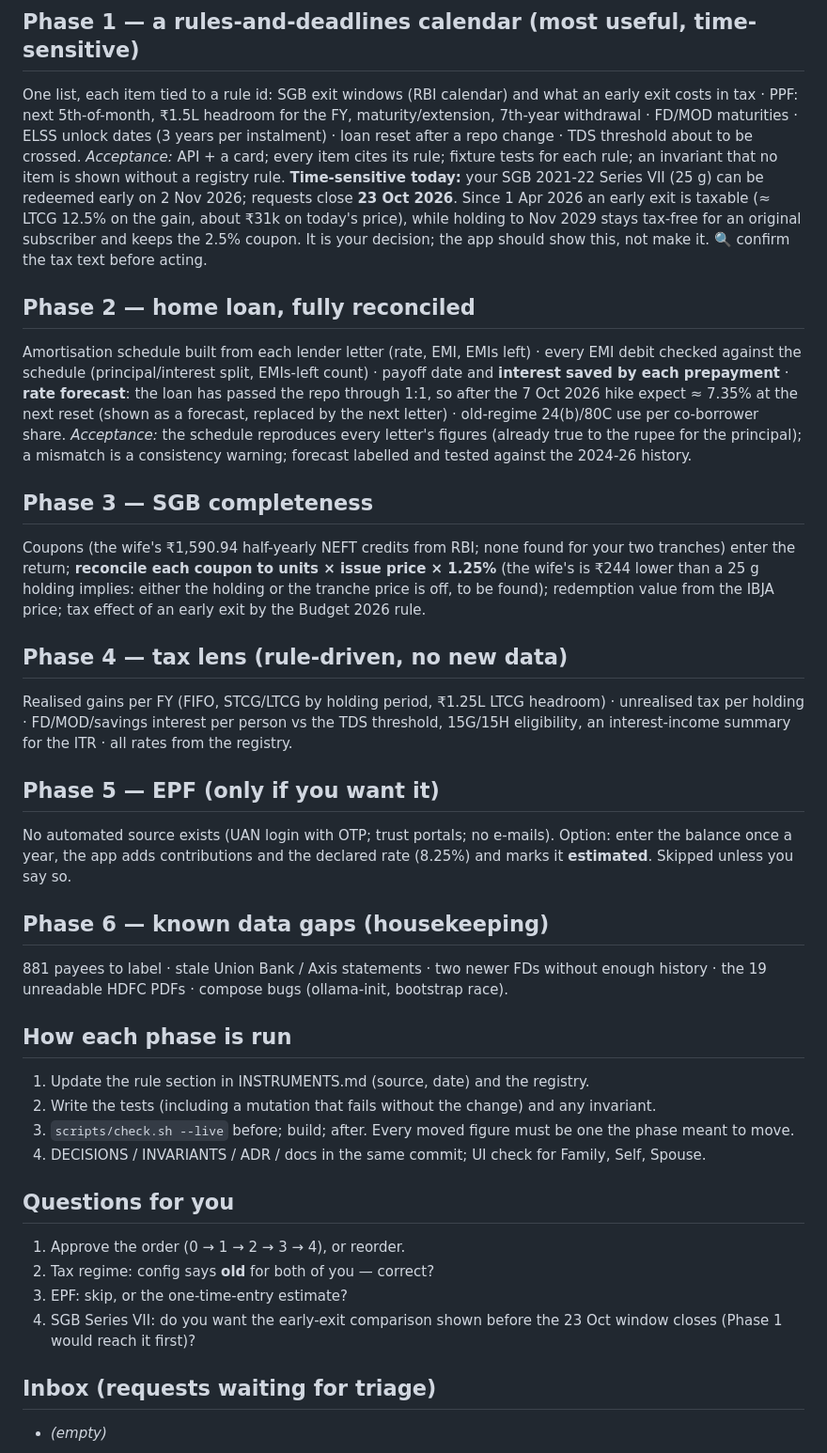
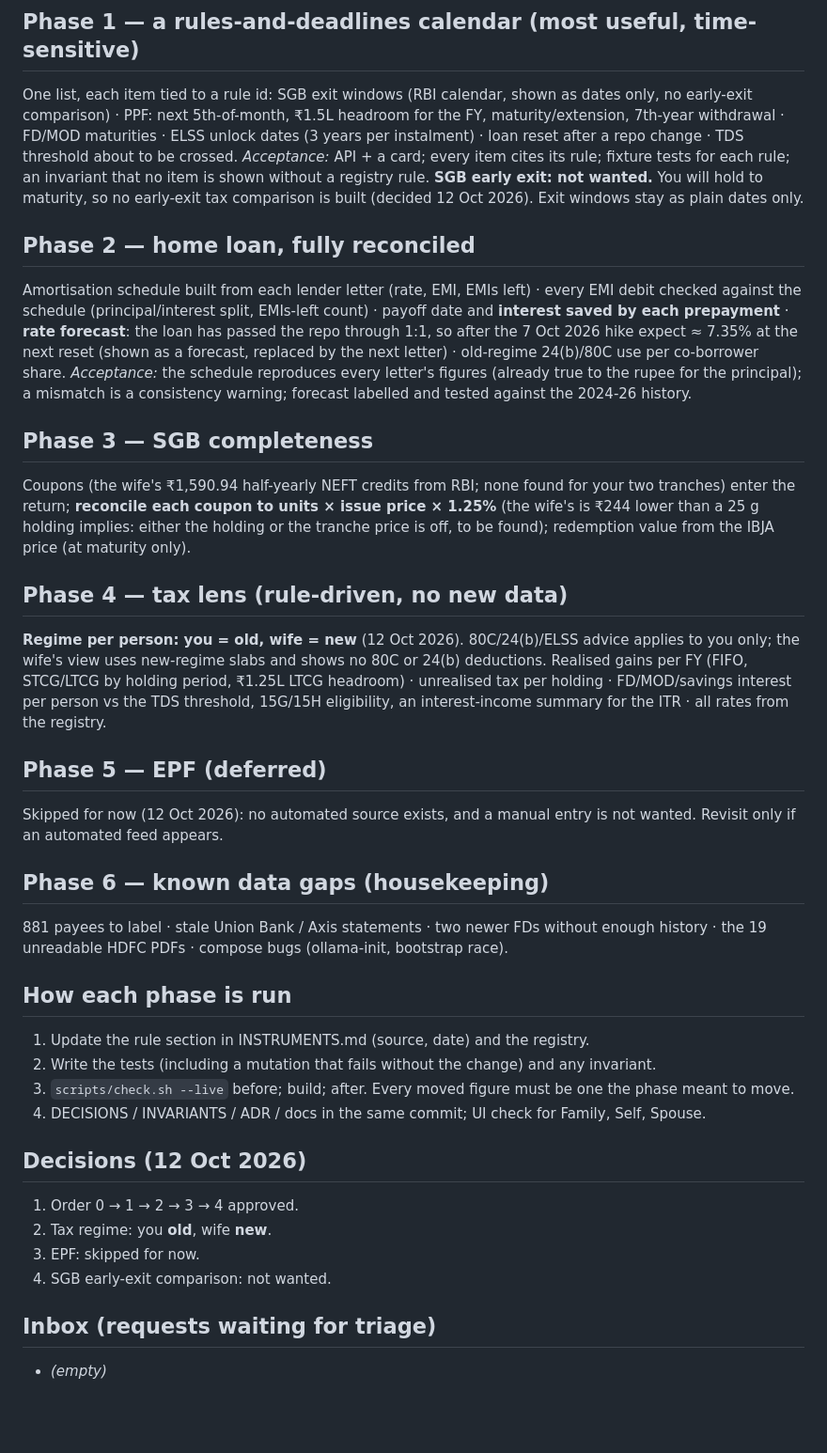
Before and after one commit to swetank09gupta/kutumbh, a Markdown page: docs/ROADMAP.md, the part around the change. Shown at 94% size. Rendered like a GitHub page; blank space fills up the shorter version.

Commit message:
Roadmap: record decisions (order approved, regimes, EPF deferred, no SGB early-exit view)

```diff
--- a/docs/ROADMAP.md
+++ b/docs/ROADMAP.md
@@ -9,22 +9,22 @@ Live feeds stay where one exists (NSI PPF table, AMFI/mfapi, World Bank); the re
 *Acceptance:* a test per rule (source and dates present, effective ranges do not overlap, lookup by date returns the right value); the existing PPF/TDS/CPI code reads the registry; `check.sh --live` shows no figure moved.
 
 ## Phase 1 — a rules-and-deadlines calendar (most useful, time-sensitive)
-One list, each item tied to a rule id: SGB exit windows (RBI calendar) and what an early exit costs in tax · PPF: next 5th-of-month, ₹1.5L headroom for the FY, maturity/extension, 7th-year withdrawal · FD/MOD maturities · ELSS unlock dates (3 years per instalment) · loan reset after a repo change · TDS threshold about to be crossed.
+One list, each item tied to a rule id: SGB exit windows (RBI calendar, shown as dates only, no early-exit comparison) · PPF: next 5th-of-month, ₹1.5L headroom for the FY, maturity/extension, 7th-year withdrawal · FD/MOD maturities · ELSS unlock dates (3 years per instalment) · loan reset after a repo change · TDS threshold about to be crossed.
 *Acceptance:* API + a card; every item cites its rule; fixture tests for each rule; an invariant that no item is shown without a registry rule.
-**Time-sensitive today:** your SGB 2021-22 Series VII (25 g) can be redeemed early on 2 Nov 2026; requests close **23 Oct 2026**. Since 1 Apr 2026 an early exit is taxable (≈ LTCG 12.5% on the gain, about ₹31k on today's price), while holding to Nov 2029 stays tax-free for an original subscriber and keeps the 2.5% coupon. It is your decision; the app should show this, not make it. 🔍 confirm the tax text before acting.
+**SGB early exit: not wanted.** You will hold to maturity, so no early-exit tax comparison is built (decided 12 Oct 2026). Exit windows stay as plain dates only.
 
 ## Phase 2 — home loan, fully reconciled
 Amortisation schedule built from each lender letter (rate, EMI, EMIs left) · every EMI debit checked against the schedule (principal/interest split, EMIs-left count) · payoff date and **interest saved by each prepayment** · **rate forecast**: the loan has passed the repo through 1:1, so after the 7 Oct 2026 hike expect ≈ 7.35% at the next reset (shown as a forecast, replaced by the next letter) · old-regime 24(b)/80C use per co-borrower share.
 *Acceptance:* the schedule reproduces every letter's figures (already true to the rupee for the principal); a mismatch is a consistency warning; forecast labelled and tested against the 2024-26 history.
 
 ## Phase 3 — SGB completeness
-Coupons (the wife's ₹1,590.94 half-yearly NEFT credits from RBI; none found for your two tranches) enter the return; **reconcile each coupon to units × issue price × 1.25%** (the wife's is ₹244 lower than a 25 g holding implies: either the holding or the tranche price is off, to be found); redemption value from the IBJA price; tax effect of an early exit by the Budget 2026 rule.
+Coupons (the wife's ₹1,590.94 half-yearly NEFT credits from RBI; none found for your two tranches) enter the return; **reconcile each coupon to units × issue price × 1.25%** (the wife's is ₹244 lower than a 25 g holding implies: either the holding or the tranche price is off, to be found); redemption value from the IBJA price (at maturity only).
 
 ## Phase 4 — tax lens (rule-driven, no new data)
-Realised gains per FY (FIFO, STCG/LTCG by holding period, ₹1.25L LTCG headroom) · unrealised tax per holding · FD/MOD/savings interest per person vs the TDS threshold, 15G/15H eligibility, an interest-income summary for the ITR · all rates from the registry.
+**Regime per person: you = old, wife = new** (12 Oct 2026). 80C/24(b)/ELSS advice applies to you only; the wife's view uses new-regime slabs and shows no 80C or 24(b) deductions. Realised gains per FY (FIFO, STCG/LTCG by holding period, ₹1.25L LTCG headroom) · unrealised tax per holding · FD/MOD/savings interest per person vs the TDS threshold, 15G/15H eligibility, an interest-income summary for the ITR · all rates from the registry.
 
-## Phase 5 — EPF (only if you want it)
-No automated source exists (UAN login with OTP; trust portals; no e-mails). Option: enter the balance once a year, the app adds contributions and the declared rate (8.25%) and marks it **estimated**. Skipped unless you say so.
+## Phase 5 — EPF (deferred)
+Skipped for now (12 Oct 2026): no automated source exists, and a manual entry is not wanted. Revisit only if an automated feed appears.
 
 ## Phase 6 — known data gaps (housekeeping)
 881 payees to label · stale Union Bank / Axis statements · two newer FDs without enough history · the 19 unreadable HDFC PDFs · compose bugs (ollama-init, bootstrap race).
@@ -35,11 +35,11 @@ No automated source exists (UAN login with OTP; trust portals; no e-mails). Opti
 3. `scripts/check.sh --live` before; build; after. Every moved figure must be one the phase meant to move.
 4. DECISIONS / INVARIANTS / ADR / docs in the same commit; UI check for Family, Self, Spouse.
 
-## Questions for you
-1. Approve the order (0 → 1 → 2 → 3 → 4), or reorder.
-2. Tax regime: config says **old** for both of you — correct?
-3. EPF: skip, or the one-time-entry estimate?
-4. SGB Series VII: do you want the early-exit comparison shown before the 23 Oct window closes (Phase 1 would reach it first)?
+## Decisions (12 Oct 2026)
+1. Order 0 → 1 → 2 → 3 → 4 approved.
+2. Tax regime: you **old**, wife **new**.
+3. EPF: skipped for now.
+4. SGB early-exit comparison: not wanted.
 
 ## Inbox (requests waiting for triage)
 - _(empty)_
```
Also changed, not shown: docs/INSTRUMENTS.md (+2 -2 lines).
